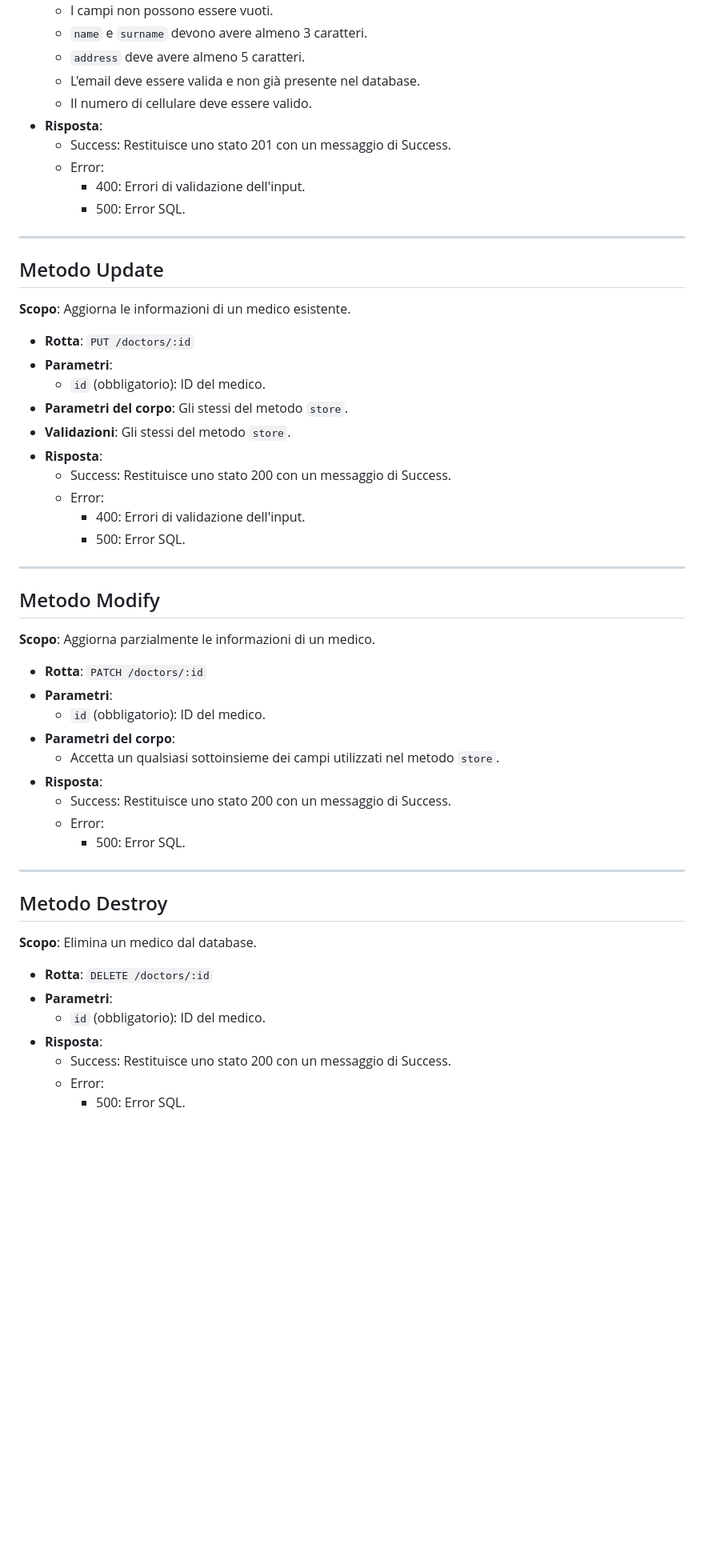
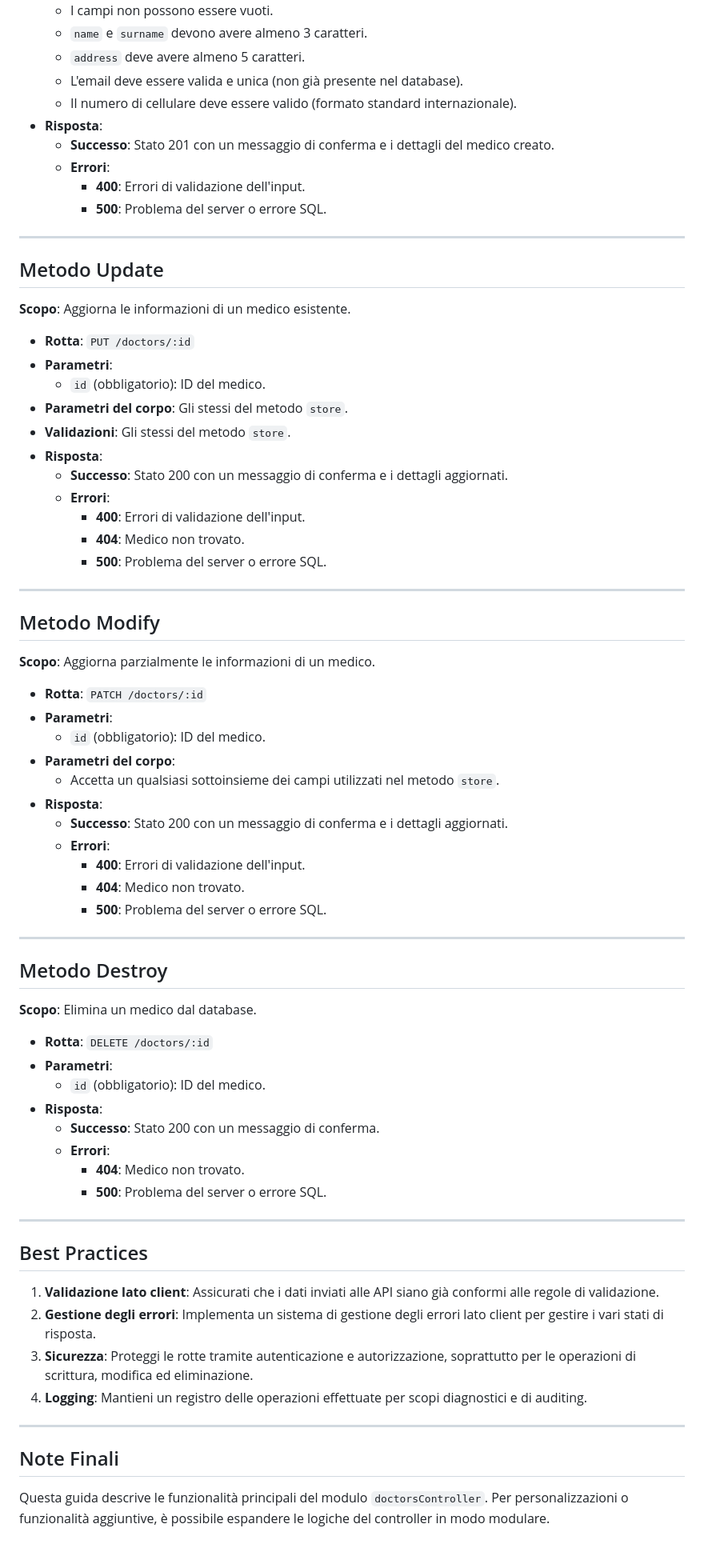
Before and after one commit to MarcoProstamo/bdoctors-backend, a Markdown page: README.md, the part around one of its changes. Shown at 80% size. Rendered like a GitHub page; blank space fills up the shorter version.

```diff
--- a/README.md
+++ b/README.md
@@ -49,13 +49,13 @@ Questo documento spiega come utilizzare il modulo `doctorsController`, che gesti
   - I campi non possono essere vuoti.
   - `name` e `surname` devono avere almeno 3 caratteri.
   - `address` deve avere almeno 5 caratteri.
-  - L'email deve essere valida e non già presente nel database.
-  - Il numero di cellulare deve essere valido.
+  - L'email deve essere valida e unica (non già presente nel database).
+  - Il numero di cellulare deve essere valido (formato standard internazionale).
 - **Risposta**:
-  - Success: Restituisce uno stato 201 con un messaggio di Success.
-  - Error:
-    - 400: Errori di validazione dell'input.
-    - 500: Error SQL.
+  - **Successo**: Stato 201 con un messaggio di conferma e i dettagli del medico creato.
+  - **Errori**:
+    - **400**: Errori di validazione dell'input.
+    - **500**: Problema del server o errore SQL.
 
 ---
 
@@ -69,10 +69,11 @@ Questo documento spiega come utilizzare il modulo `doctorsController`, che gesti
 - **Parametri del corpo**: Gli stessi del metodo `store`.
 - **Validazioni**: Gli stessi del metodo `store`.
 - **Risposta**:
-  - Success: Restituisce uno stato 200 con un messaggio di Success.
-  - Error:
-    - 400: Errori di validazione dell'input.
-    - 500: Error SQL.
+  - **Successo**: Stato 200 con un messaggio di conferma e i dettagli aggiornati.
+  - **Errori**:
+    - **400**: Errori di validazione dell'input.
+    - **404**: Medico non trovato.
+    - **500**: Problema del server o errore SQL.
 
 ---
 
@@ -86,9 +87,11 @@ Questo documento spiega come utilizzare il modulo `doctorsController`, che gesti
 - **Parametri del corpo**:
   - Accetta un qualsiasi sottoinsieme dei campi utilizzati nel metodo `store`.
 - **Risposta**:
-  - Success: Restituisce uno stato 200 con un messaggio di Success.
-  - Error:
-    - 500: Error SQL.
+  - **Successo**: Stato 200 con un messaggio di conferma e i dettagli aggiornati.
+  - **Errori**:
+    - **400**: Errori di validazione dell'input.
+    - **404**: Medico non trovato.
+    - **500**: Problema del server o errore SQL.
 
 ---
 
@@ -100,6 +103,22 @@ Questo documento spiega come utilizzare il modulo `doctorsController`, che gesti
 - **Parametri**:
   - `id` (obbligatorio): ID del medico.
 - **Risposta**:
-  - Success: Restituisce uno stato 200 con un messaggio di Success.
-  - Error:
-    - 500: Error SQL.
+  - **Successo**: Stato 200 con un messaggio di conferma.
+  - **Errori**:
+    - **404**: Medico non trovato.
+    - **500**: Problema del server o errore SQL.
+
+---
+
+## Best Practices
+
+1. **Validazione lato client**: Assicurati che i dati inviati alle API siano già conformi alle regole di validazione.
+2. **Gestione degli errori**: Implementa un sistema di gestione degli errori lato client per gestire i vari stati di risposta.
+3. **Sicurezza**: Proteggi le rotte tramite autenticazione e autorizzazione, soprattutto per le operazioni di scrittura, modifica ed eliminazione.
+4. **Logging**: Mantieni un registro delle operazioni effettuate per scopi diagnostici e di auditing.
+
+---
+
+## Note Finali
+
+Questa guida descrive le funzionalità principali del modulo `doctorsController`. Per personalizzazioni o funzionalità aggiuntive, è possibile espandere le logiche del controller in modo modulare.
```
Also changed, not shown: other parts of README.md (+11 -11 lines).
